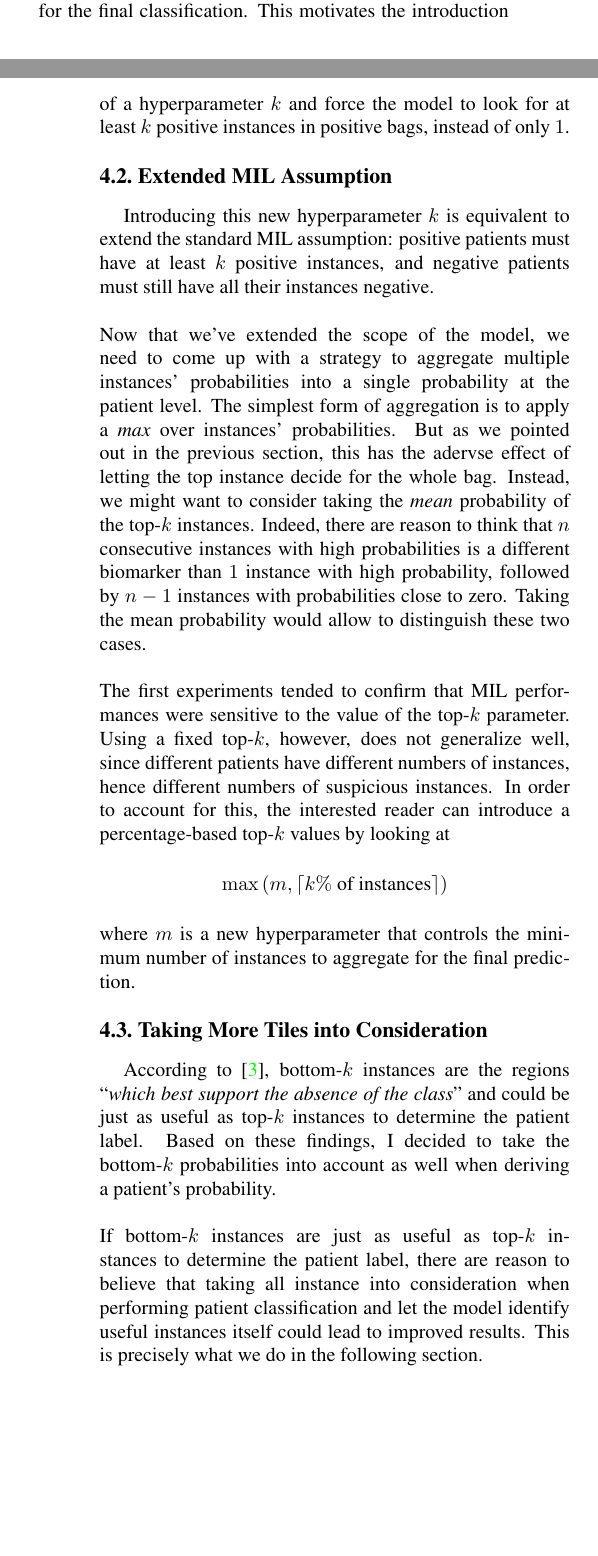
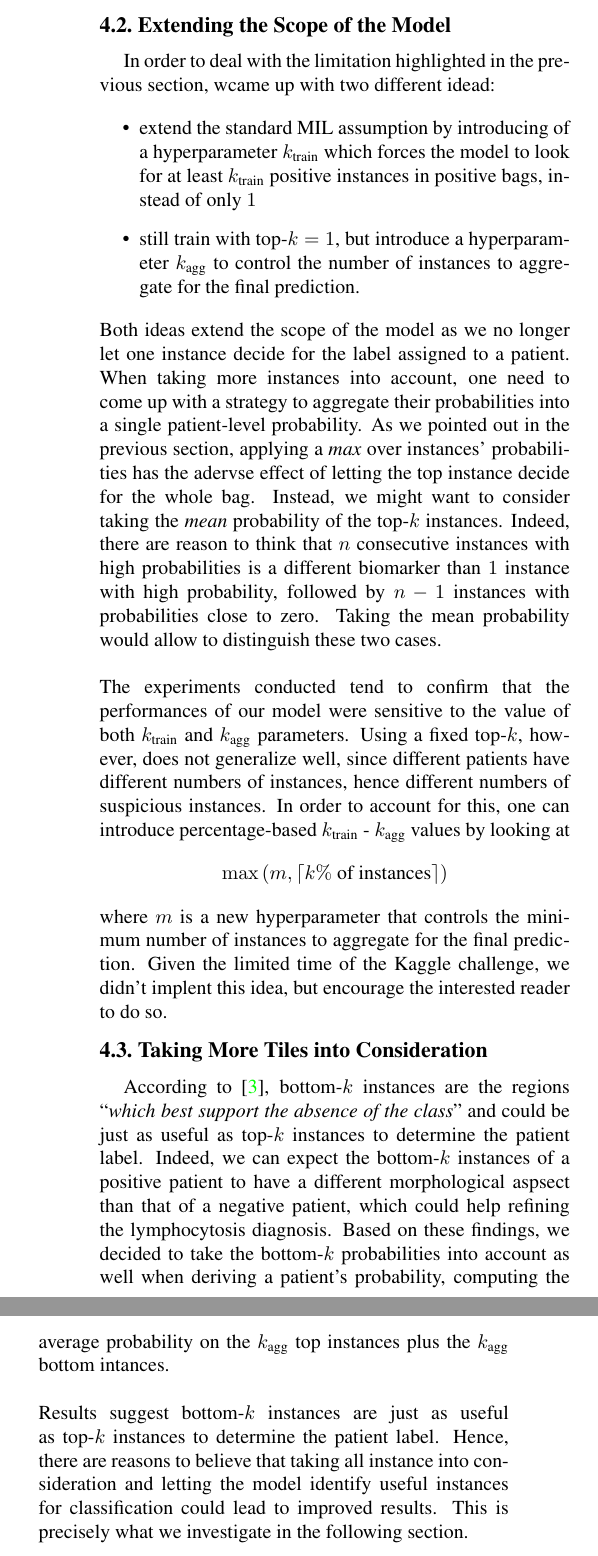
Before and after one commit to clemsgrs/lymphocytosis-mil, a LaTeX paper (report/dlmi_report.tex): two parts of the columns of pages 2 and 3 of 6 before the commit and two parts of the columns of page 3 of 6 after it, joined at a grey line, cut at the place of the change, the shorter picture padded with empty space. Compiled offline with pdfLaTeX.

Commit message:
updated report

```diff
--- a/report/dlmi_report.tex
+++ b/report/dlmi_report.tex
@@ -119,23 +120,31 @@
 	 \\
 	 This simplified reasoning allows to understand	how the model gently learns to discriminate suspicious instances from non-suspicious ones, and automatically infers fine-grained information from coarse-grained labels.\\
 	 \\
-	The standard MIL assumption implies that a patient is classified positive as soon as the model identifies a suspicious instance in its corresponding bag of instances. During testing, if the top-$1$ instance probability is above the classification threshold $\tau_{class}$, the whole bag is classified positive, otherwise it's classified negative. Letting the top-$1$ instance decide for the whole bag might be too sensitive. Immagine there exists different degrees of severity among positive instances. Looking only at the top-$1$ instance will correctly identify the most severe positive instances, but miss the less severe ones, which might be just as important for the final classification. This motivates the introduction of a hyperparameter $k$ and force the model to look for at least $k$ positive instances in positive bags, instead of only $1$.
+	The standard MIL assumption implies that a patient is classified positive as soon as the model identifies a suspicious instance in its corresponding bag of instances. During testing, if the top-$1$ instance probability is above the classification threshold $\tau_{class}$, the whole bag is classified positive, otherwise it's classified negative. Letting the top-$1$ instance decide for the whole bag might be too sensitive. Immagine there exists different degrees of severity among positive instances. Looking only at the top-$1$ instance will correctly identify the most severe positive instances, but miss the less severe ones, which might be just as important for the final classification.
 
-	\subsection{Extended  MIL Assumption}
+	\subsection{Extending  the Scope of the Model}
+	\label{extendedMIL}
 
-	Introducing this new hyperparameter $k$ is equivalent to extend the standard MIL assumption: positive patients must have at least $k$ positive instances, and negative patients must still have all their instances negative.\\
+	In order to deal with the limitation highlighted in the previous section, wcame up with two different idead:
+
+	\begin{itemize}
+		\item extend the standard MIL assumption by introducing of a hyperparameter $k_{\text{train}}$ which forces the model to look for at least $k_{\text{train}}$ positive instances in positive bags, instead of only $1$
+		\item still train with top-$k = 1$, but introduce a hyperparameter $k_{\text{agg}}$ to control the number of instances to aggregate for the final prediction.
+	\end{itemize}
+
+	\noindent
+	Both ideas extend the scope of the model as we no longer let one instance decide for the label assigned to a patient. When taking more instances into account, one need to come up with a strategy to aggregate their probabilities into a single patient-level probability. As we pointed out in the previous section, applying a \textit{max} over instances’ probabilities has the adervse effect of letting the top instance decide for the whole bag. Instead, we might want to consider taking the \textit{mean} probability of the top-$k$ instances. Indeed, there are reason to think that $n$ consecutive instances with high probabilities is a different biomarker than $1$ instance with high probability, followed by $n-1$ instances with probabilities close to zero. Taking the mean probability would allow to distinguish these two cases.\\
 	\\
-	Now that we've extended the scope of the model, we need to come up with a strategy to aggregate multiple instances' probabilities into a single probability at the patient level. The simplest form of aggregation is to apply a \textit{max} over instances’ probabilities. But as we pointed out in the previous section, this has the adervse effect of letting the top instance decide for the whole bag. Instead, we might want to consider taking the \textit{mean} probability of the top-$k$ instances. Indeed, there are reason to think that $n$ consecutive instances with high probabilities is a different biomarker than $1$ instance with high probability, followed by $n-1$ instances with probabilities close to zero. Taking the mean probability would allow to distinguish these two cases.\\
-	\\
-	The first experiments tended to confirm that MIL performances were sensitive to the value of the top-$k$ parameter. Using a fixed top-$k$, however, does not generalize well, since different patients have different numbers of instances, hence different numbers of suspicious instances. In order to account for this, the interested reader can introduce a percentage-based top-$k$ values by looking at $$ \max \left(m, \lceil k\% \text{ of instances}\rceil\right) $$ where $m$ is a new hyperparameter that controls the minimum number of instances to aggregate for the final prediction.
+	The experiments conducted tend to confirm that the performances of our model were sensitive to the value of both $k_{\text{train}}$ and $k_{\text{agg}}$ parameters. Using a fixed top-$k$, however, does not generalize well, since different patients have different numbers of instances, hence different numbers of suspicious instances. In order to account for this, one can introduce percentage-based $k_{\text{train}}$ - $k_{\text{agg}}$ values by looking at $$ \max \left(m, \lceil k\% \text{ of instances}\rceil\right) $$ where $m$ is a new hyperparameter that controls the minimum number of instances to aggregate for the final prediction. Given the limited time of the Kaggle challenge, we didn't implent this idea, but encourage the interested reader to do so.
 
 	\subsection{Taking More Tiles into Consideration}
+	\label{topbottom}
 
-	According to \cite{owkin}, bottom-$k$ instances are the regions “\textit{which best support the absence of the class}” and could be just as useful as top-$k$ instances to determine the patient label. Based on these findings, I decided to take the bottom-$k$ probabilities into account as well when deriving a patient's probability.\\
+	According to \cite{owkin}, bottom-$k$ instances are the regions “\textit{which best support the absence of the class}” and could be just as useful as top-$k$ instances to determine the patient label. Indeed, we can expect the bottom-$k$ instances of a positive patient to have a different morphological aspsect than that of a negative patient, which could help refining the lymphocytosis diagnosis. Based on these findings, we decided to take the bottom-$k$ probabilities into account as well when deriving a patient's probability, computing the average probability on the $k_{\text{agg}}$ top instances plus the $k_{\text{agg}}$ bottom intances.\\
 	\\
-	If bottom-$k$ instances are just as useful as top-$k$ instances to determine the patient label, there are reason to believe that taking all instance into consideration when performing patient classification and let the model identify useful instances itself could lead to improved results. This is precisely what we do in the following section.
+	Results suggest bottom-$k$ instances are just as useful as top-$k$ instances to determine the patient label. Hence, there are reasons to believe that taking all instance into consideration and letting the model identify useful instances for classification could lead to improved results. This is precisely what we investigate in the following section.
 
-	\section{Taking All Tiles into Consideration}
+	\section{Taking All Instances into Consideration}
 
 	quick sentence to describe what we're about to try: do better than simply mean probability + deplacer le focus des proba vers les embeddings
 
```
Also changed, not shown: report/egbib.bib (+1 -1 lines), report/dlmi_report.tex (15 more changed lines), 1 other file. Lines whose indentation alone changed are shown as unchanged.
